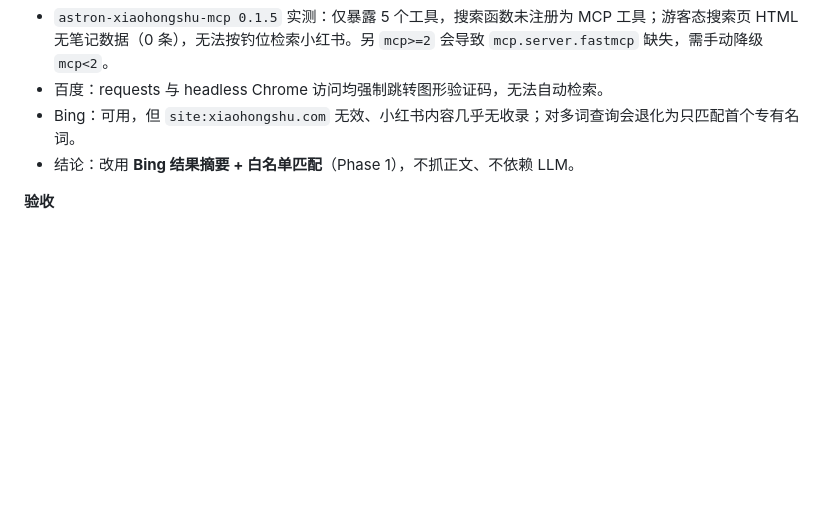
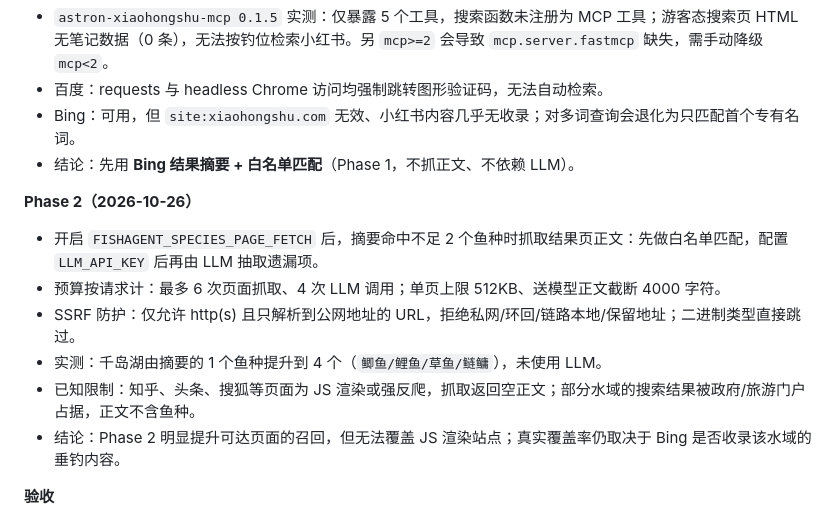
Before and after one commit to KBBKBB/FishAgent, a Markdown page: docs/change-requests.md, the part around the change. Drawn GitHub-style; blank space fills up the shorter version.

Commit message:
docs(species): document Phase 2 fetching, budgets and limits
- record the per-request fetch/LLM budget and the SSRF rules
- note JS-rendered and anti-scraping sites that Phase 2 cannot read

Co-Authored-By: Claude Code <noreply@anthropic.com>

```diff
--- a/docs/change-requests.md
+++ b/docs/change-requests.md
@@ -225,7 +225,16 @@
 - `astron-xiaohongshu-mcp 0.1.5` 实测：仅暴露 5 个工具，搜索函数未注册为 MCP 工具；游客态搜索页 HTML 无笔记数据（0 条），无法按钓位检索小红书。另 `mcp>=2` 会导致 `mcp.server.fastmcp` 缺失，需手动降级 `mcp<2`。
 - 百度：requests 与 headless Chrome 访问均强制跳转图形验证码，无法自动检索。
 - Bing：可用，但 `site:xiaohongshu.com` 无效、小红书内容几乎无收录；对多词查询会退化为只匹配首个专有名词。
-- 结论：改用 **Bing 结果摘要 + 白名单匹配**（Phase 1），不抓正文、不依赖 LLM。
+- 结论：先用 **Bing 结果摘要 + 白名单匹配**（Phase 1，不抓正文、不依赖 LLM）。
+
+**Phase 2（2026-10-26）**
+
+- 开启 `FISHAGENT_SPECIES_PAGE_FETCH` 后，摘要命中不足 2 个鱼种时抓取结果页正文：先做白名单匹配，配置 `LLM_API_KEY` 后再由 LLM 抽取遗漏项。
+- 预算按请求计：最多 6 次页面抓取、4 次 LLM 调用；单页上限 512KB、送模型正文截断 4000 字符。
+- SSRF 防护：仅允许 http(s) 且只解析到公网地址的 URL，拒绝私网/环回/链路本地/保留地址；二进制类型直接跳过。
+- 实测：千岛湖由摘要的 1 个鱼种提升到 4 个（`鲫鱼/鲤鱼/草鱼/鲢鳙`），未使用 LLM。
+- 已知限制：知乎、头条、搜狐等页面为 JS 渲染或强反爬，抓取返回空正文；部分水域的搜索结果被政府/旅游门户占据，正文不含鱼种。
+- 结论：Phase 2 明显提升可达页面的召回，但无法覆盖 JS 渲染站点；真实覆盖率仍取决于 Bing 是否收录该水域的垂钓内容。
 
 **验收**
 
```
Also changed, not shown: README.md (+1 -0 lines), docs/api-contract.md (+2 -0 lines).
